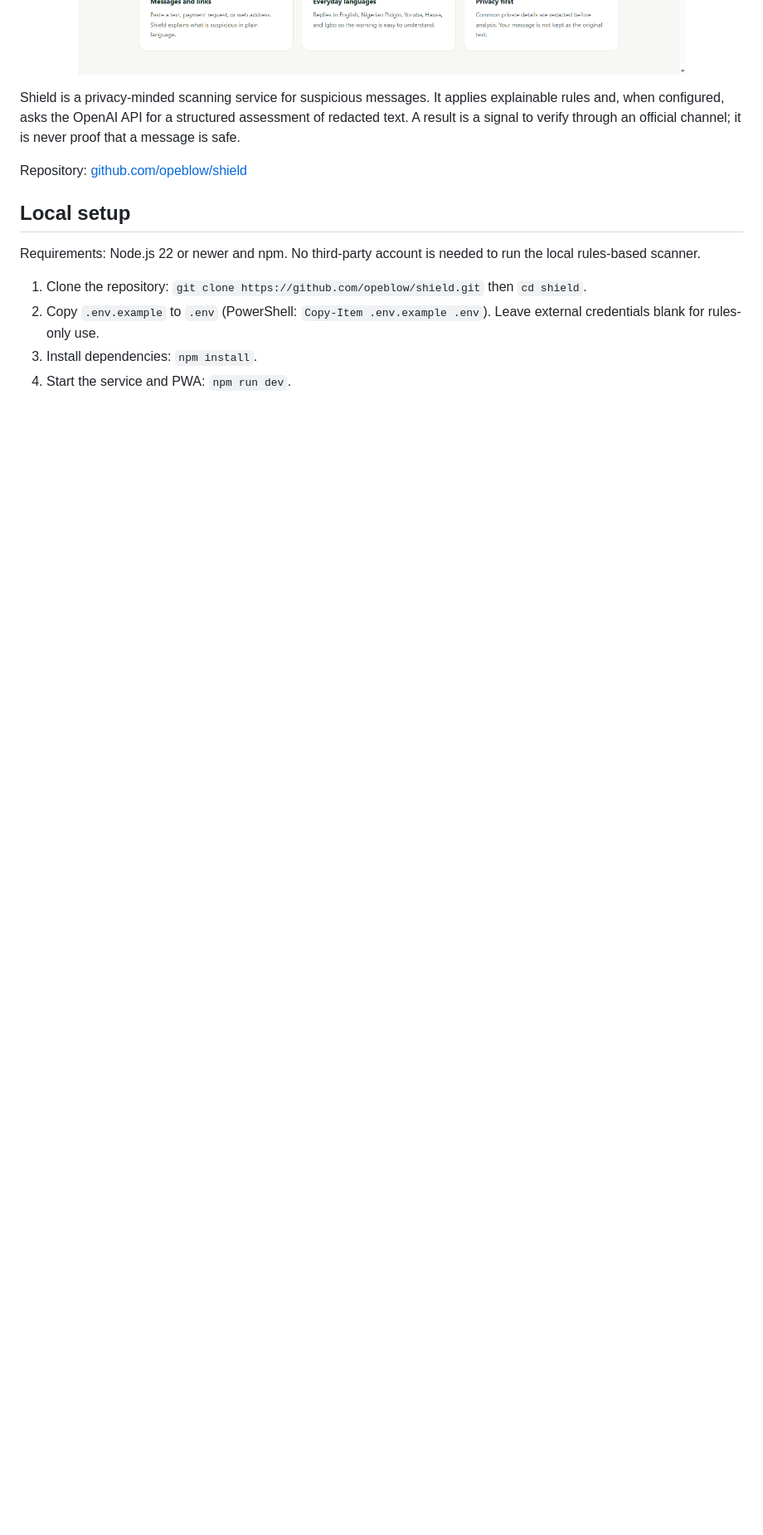
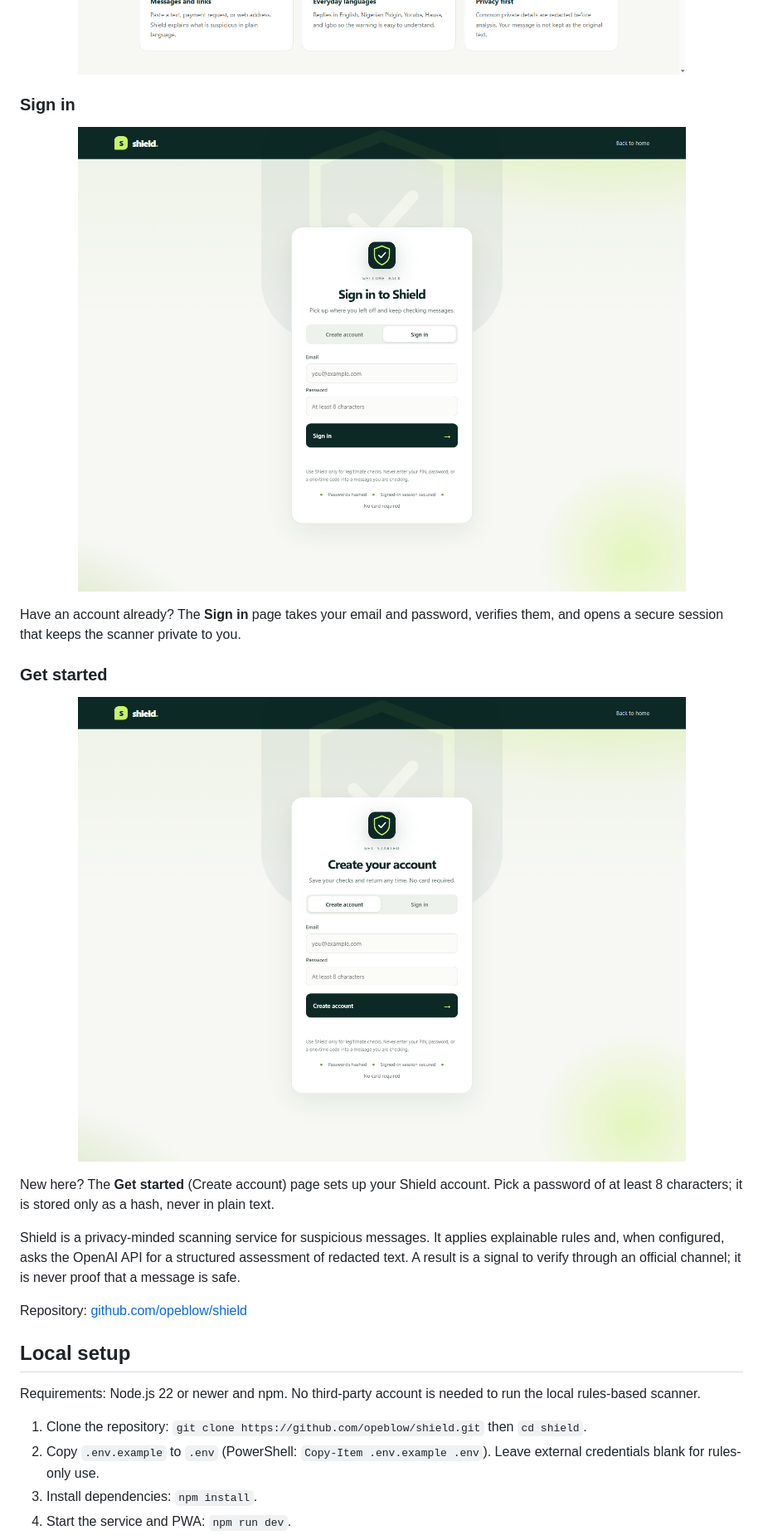
Before and after one commit to opeblow/shield, a Markdown page: README.md, the part around the change. Shown at 83% size. Drawn GitHub-style; blank space fills up the shorter version.

Commit message:
docs: document sign in and get started pages with screenshots

```diff
--- a/README.md
+++ b/README.md
@@ -17,6 +17,22 @@
 <p align="center">
 <a href="docs/screenshots/shield-landing.png"><img src="docs/screenshots/shield-landing.png" alt="The Shield landing page" width="840" /></a>
 </p>
+
+### Sign in
+
+<p align="center">
+<a href="docs/screenshots/shield-signin.png"><img src="docs/screenshots/shield-signin.png" alt="The Shield sign-in page" width="840" /></a>
+</p>
+
+Have an account already? The **Sign in** page takes your email and password, verifies them, and opens a secure session that keeps the scanner private to you.
+
+### Get started
+
+<p align="center">
+<a href="docs/screenshots/shield-get-started.png"><img src="docs/screenshots/shield-get-started.png" alt="The Shield get started page" width="840" /></a>
+</p>
+
+New here? The **Get started** (Create account) page sets up your Shield account. Pick a password of at least 8 characters; it is stored only as a hash, never in plain text.
 
 Shield is a privacy-minded scanning service for suspicious messages. It applies explainable rules and, when configured, asks the OpenAI API for a structured assessment of redacted text. A result is a signal to verify through an official channel; it is never proof that a message is safe.
 
```
